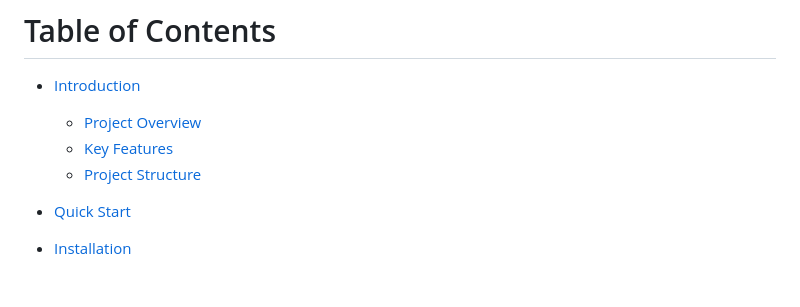
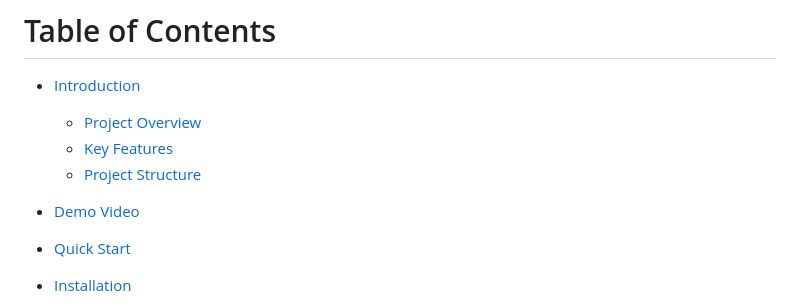
Before and after one commit to faraz455/nestjs-websocket, a Markdown page: README.md, the part around one of its changes. GitHub-like rendering; blank space fills up the shorter version.

Commit message:
Add demo video to README

```diff
--- a/README.md
+++ b/README.md
@@ -25,6 +25,8 @@ Built with [Nest Framework](https://github.com/nestjs/nest) , this project demon
   - [Project Overview](#project-overview)
   - [Key Features](#key-features)
   - [Project Structure](#project-structure)
+
+- [Demo Video](#demo-video)
 
 - [Quick Start](#quick-start)
 
```
Also changed, not shown: other parts of README.md (+10 -0 lines).
